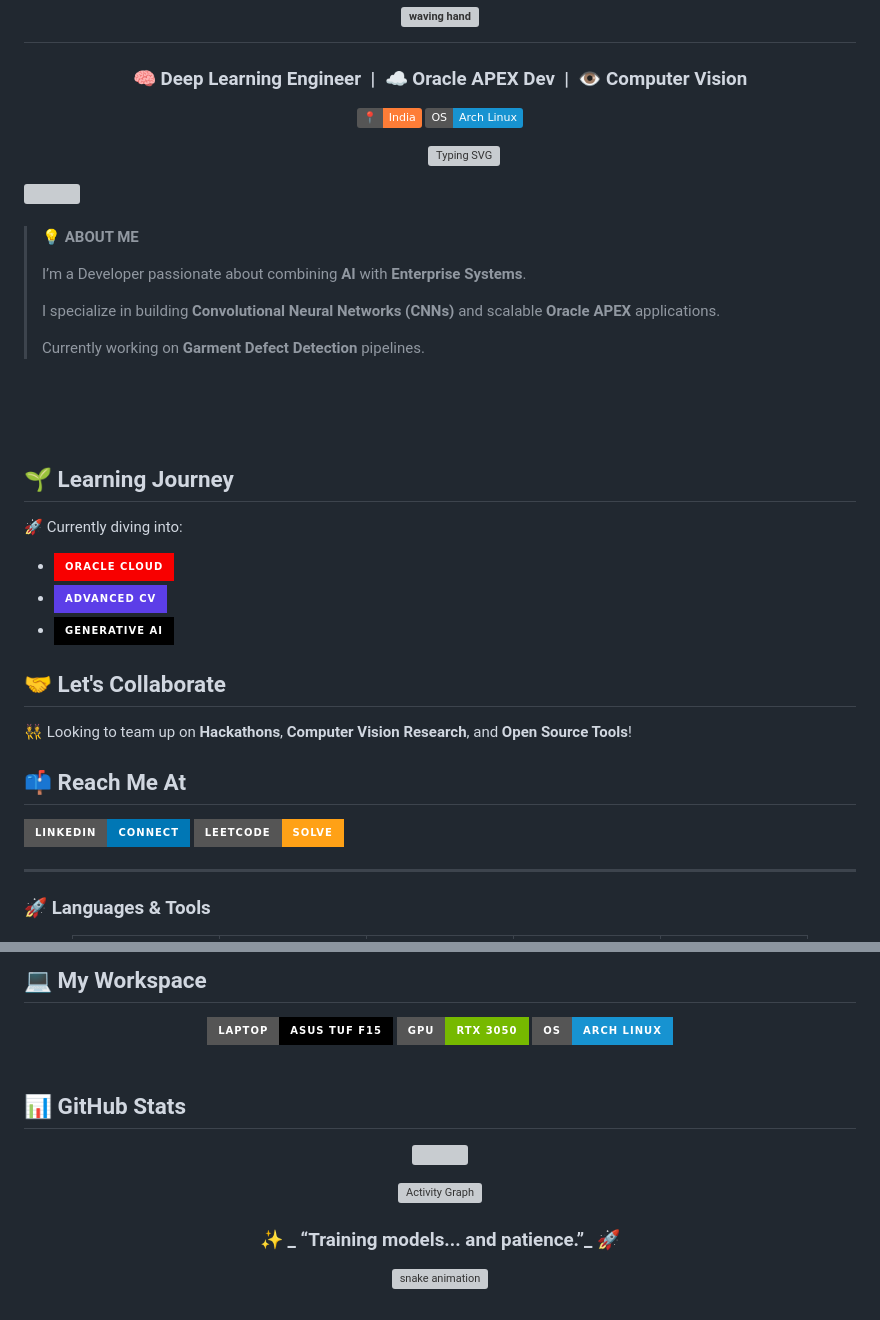
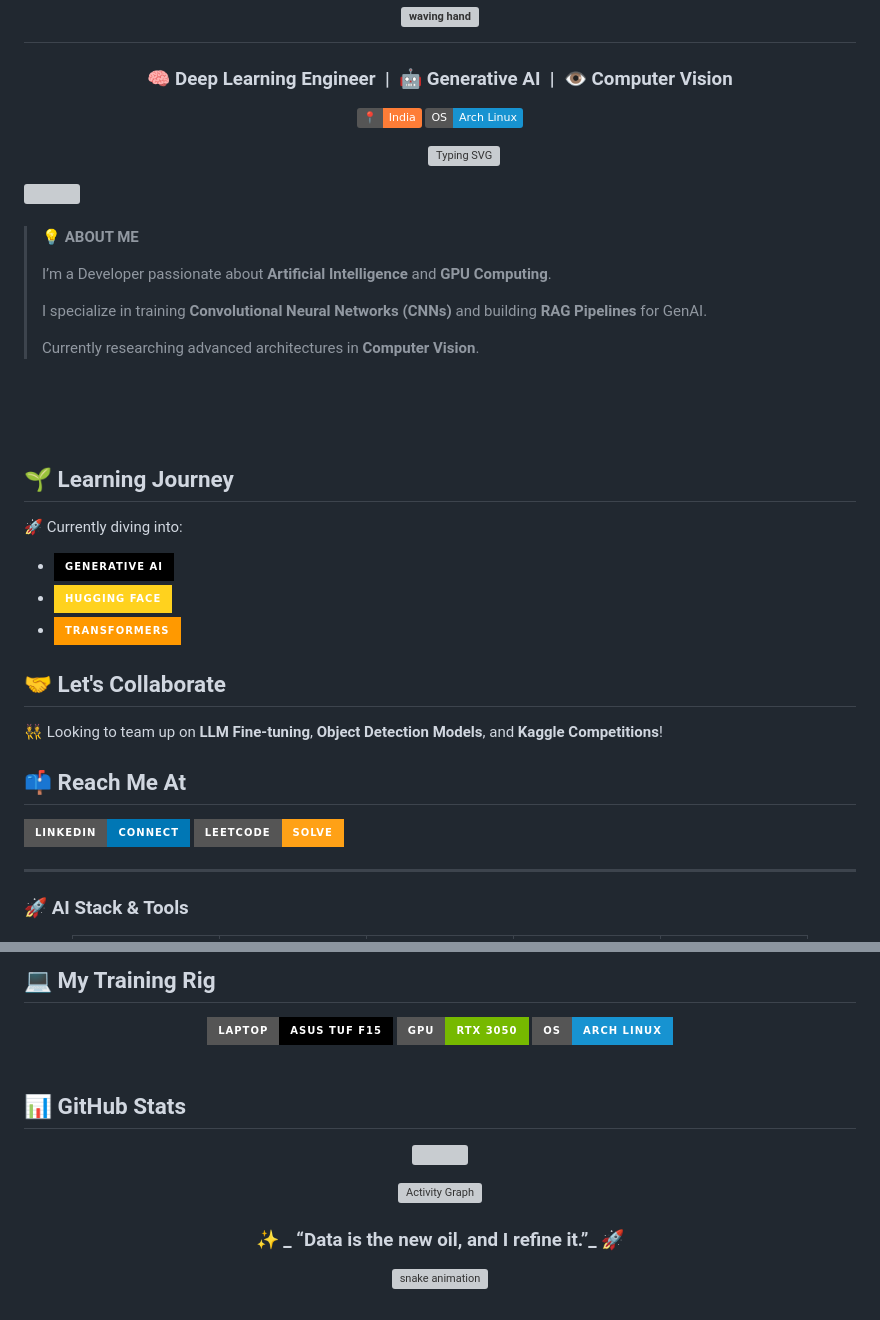
Before and after one commit to NareshKumar241205/NareshKumar241205, a Markdown page: README.md, 2 parts joined by grey strips. GitHub-like rendering; badges without logos; grey boxes are pictures that could not be loaded.

```diff
--- a/README.md
+++ b/README.md
@@ -9,7 +5,7 @@
 </h1>
 
 <h3 align="center">
-  🧠 <b>Deep Learning Engineer</b> &nbsp;|&nbsp; ☁️ <b>Oracle APEX Dev</b> &nbsp;|&nbsp; 👁️ <b>Computer Vision</b>
+  🧠 <b>Deep Learning Engineer</b> &nbsp;|&nbsp; 🤖 <b>Generative AI</b> &nbsp;|&nbsp; 👁️ <b>Computer Vision</b>
 </h3>
 
 <p align="center">
@@ -29,23 +25,23 @@
 
 > 💡 **ABOUT ME**
 >
-> I’m a Developer passionate about combining **AI** with **Enterprise Systems**. <br>
+> I’m a Developer passionate about **Artificial Intelligence** and **GPU Computing**. <br>
 >
-> I specialize in building **Convolutional Neural Networks (CNNs)** and scalable **Oracle APEX** applications. <br>
+> I specialize in training **Convolutional Neural Networks (CNNs)** and building **RAG Pipelines** for GenAI. <br>
 >
-> Currently working on **Garment Defect Detection** pipelines. <br>
+> Currently researching advanced architectures in **Computer Vision**. <br>
 <br>
 <br>
 <br>
 
 ## 🌱 Learning Journey
 🚀 Currently diving into:
-- ![Oracle Cloud](https://img.shields.io/badge/Oracle_Cloud-F80000?style=for-the-badge&logo=oracle&logoColor=white)
-- ![Advanced CV](https://img.shields.io/badge/Advanced_CV-5C3EE8?style=for-the-badge&logo=opencv&logoColor=white)
-- ![Gen AI](https://img.shields.io/badge/Generative_AI-000000?style=for-the-badge&logo=openai&logoColor=white)
+- ![GenAI](https://img.shields.io/badge/Generative_AI-000000?style=for-the-badge&logo=openai&logoColor=white)
+- ![HuggingFace](https://img.shields.io/badge/Hugging_Face-FFD21E?style=for-the-badge&logo=huggingface&logoColor=black)
+- ![Transformers](https://img.shields.io/badge/Transformers-FF9900?style=for-the-badge&logo=python&logoColor=white)
 
 ## 🤝 Let's Collaborate
-👯 Looking to team up on **Hackathons**, **Computer Vision Research**, and **Open Source Tools**!
+👯 Looking to team up on **LLM Fine-tuning**, **Object Detection Models**, and **Kaggle Competitions**!
 
 ## 📫 Reach Me At
 
@@ -54,7 +50,7 @@
 
 ---
 
-<h3 align="left">🚀 Languages & Tools</h3>
+<h3 align="left">🚀 AI Stack & Tools</h3>
 
 <div align="center">
 
@@ -98,7 +94,7 @@
 
 </div>
 
-## 💻 My Workspace
+## 💻 My Training Rig
 
 <div align="center">
   <img src="https://img.shields.io/badge/Laptop-ASUS_TUF_F15-000000?style=for-the-badge&logo=asus&logoColor=white" />
@@ -118,7 +114,7 @@
   <img src="https://github-readme-activity-graph.vercel.app/graph?username=Naresh-Kumar-V&theme=react" alt="Activity Graph" />
 </p>
 
-<h3 align="center">✨ _ “Training models... and patience.”_ 🚀</h3>
+<h3 align="center">✨ _ “Data is the new oil, and I refine it.”_ 🚀</h3>
 
 <p align="center">
   <img src="https://github.com/Naresh-Kumar-V/Naresh-Kumar-V/blob/output/github-contribution-grid-snake.svg" alt="snake animation" />
```
Also changed, not shown: other parts of README.md (+15 -19 lines).
